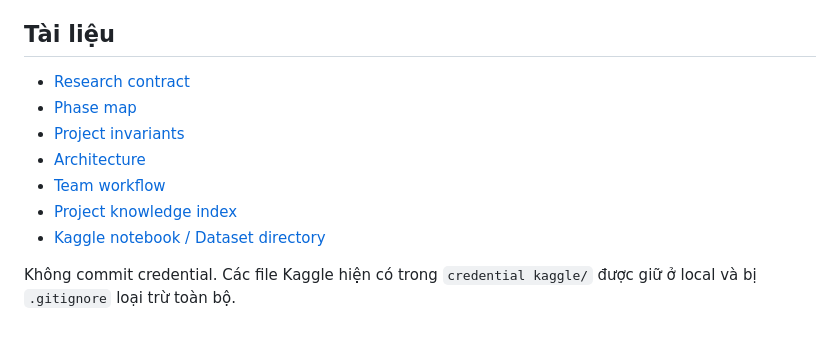
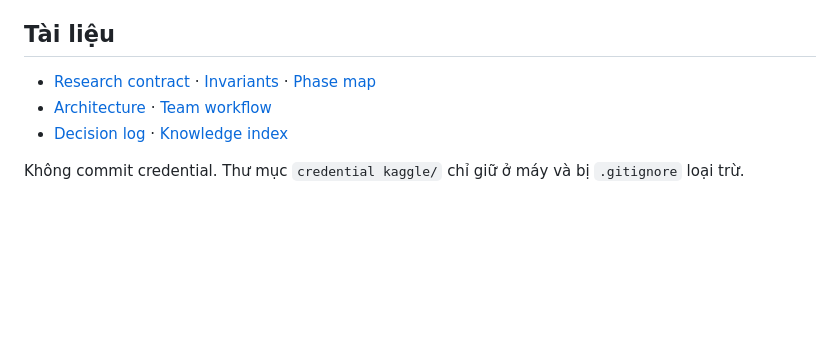
Before and after one commit to Lamhuy0489/react-vietnamese-agent, a Markdown page: README.md, the part around one of its changes. GitHub-like rendering; blank space fills up the shorter version.

```diff
--- a/README.md
+++ b/README.md
@@ -118,12 +115,8 @@ Thiết kế và hạn chế dữ liệu được mô tả tại
 ## Tài liệu
 
-- [Research contract](docs/project/research_contract.md)
-- [Phase map](docs/project/phase_map.md)
-- [Project invariants](docs/project/invariants.md)
-- [Architecture](ARCHITECTURE.md)
-- [Team workflow](docs/project/team_workflow.md)
-- [Project knowledge index](knowledge/README.md)
-- [Kaggle notebook / Dataset directory](knowledge/kaggle_resources.md)
+- [Research contract](docs/project/research_contract.md) · [Invariants](docs/project/invariants.md) ·
+  [Phase map](docs/project/phase_map.md)
+- [Architecture](ARCHITECTURE.md) · [Team workflow](docs/project/team_workflow.md)
+- [Decision log](docs/project/decision_log.md) · [Knowledge index](knowledge/README.md)
 
-Không commit credential. Các file Kaggle hiện có trong `credential kaggle/` được
-giữ ở local và bị `.gitignore` loại trừ toàn bộ.
+Không commit credential. Thư mục `credential kaggle/` chỉ giữ ở máy và bị `.gitignore` loại trừ.
```
Also changed, not shown: other parts of README.md (+79 -82 lines).
